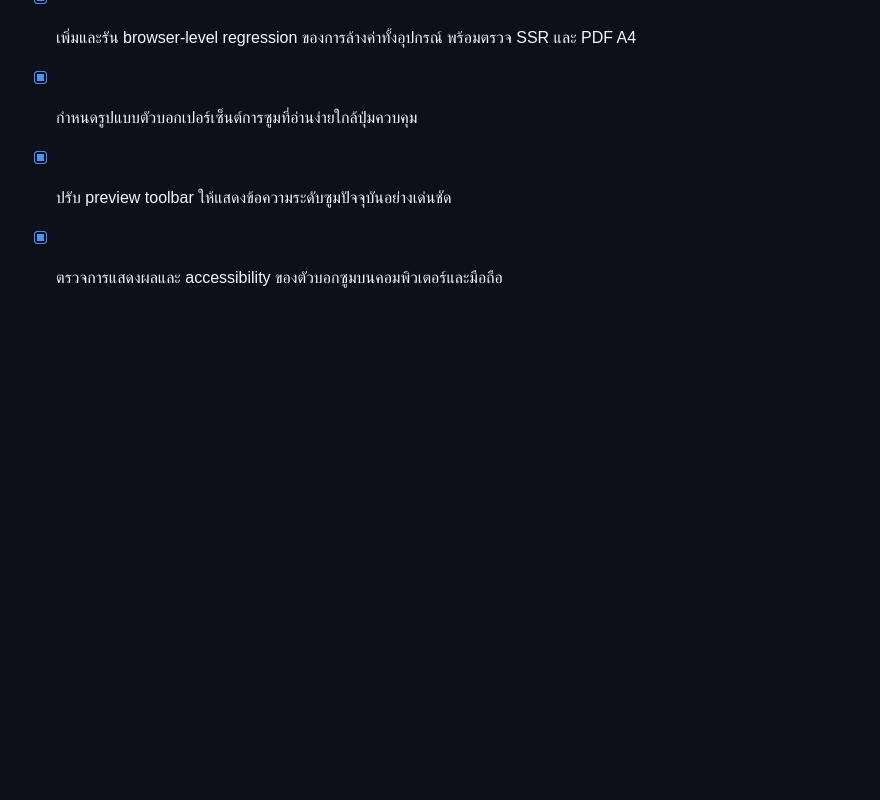
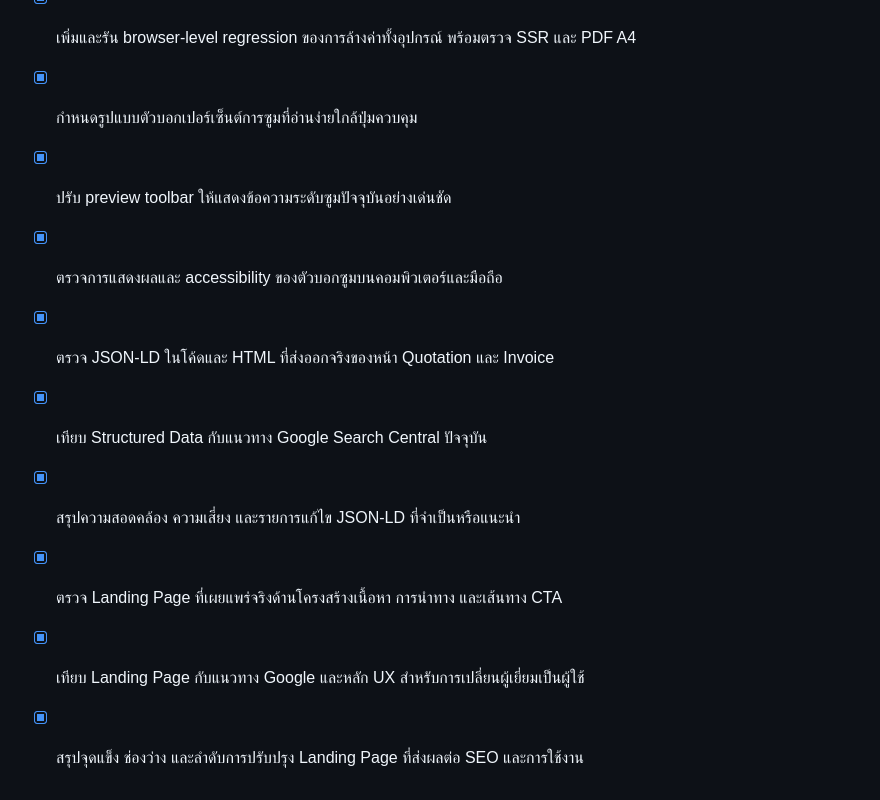
Before and after one commit to suntiari-debug/toolsthai, a Markdown page: todo.md, the part around the change. GitHub-like rendering; blank space fills up the shorter version.

Commit message:
Checkpoint: บันทึกผลประเมิน Landing Page ของ Tools Thai: ยืนยันจุดเด่นด้าน CTA และเส้นทางผู้ใช้ พร้อมระบุงานเร่งด่วนด้าน SEO คือแก้โดเมน sitemap/robots, เพิ่ม SSR หน้าแรก และปรับ title/H1 ให้สื่อหมวดเครื่องมือชัดเจน

```diff
--- a/todo.md
+++ b/todo.md
@@ -94,3 +94,9 @@
 - [x] กำหนดรูปแบบตัวบอกเปอร์เซ็นต์การซูมที่อ่านง่ายใกล้ปุ่มควบคุม
 - [x] ปรับ preview toolbar ให้แสดงข้อความระดับซูมปัจจุบันอย่างเด่นชัด
 - [x] ตรวจการแสดงผลและ accessibility ของตัวบอกซูมบนคอมพิวเตอร์และมือถือ
+- [x] ตรวจ JSON-LD ในโค้ดและ HTML ที่ส่งออกจริงของหน้า Quotation และ Invoice
+- [x] เทียบ Structured Data กับแนวทาง Google Search Central ปัจจุบัน
+- [x] สรุปความสอดคล้อง ความเสี่ยง และรายการแก้ไข JSON-LD ที่จำเป็นหรือแนะนำ
+- [x] ตรวจ Landing Page ที่เผยแพร่จริงด้านโครงสร้างเนื้อหา การนำทาง และเส้นทาง CTA
+- [x] เทียบ Landing Page กับแนวทาง Google และหลัก UX สำหรับการเปลี่ยนผู้เยี่ยมเป็นผู้ใช้
+- [x] สรุปจุดแข็ง ช่องว่าง และลำดับการปรับปรุง Landing Page ที่ส่งผลต่อ SEO และการใช้งาน
```
